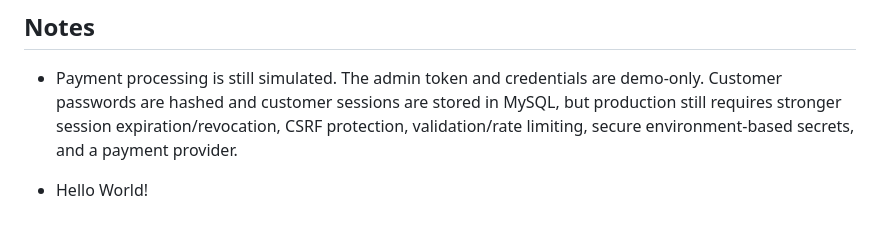
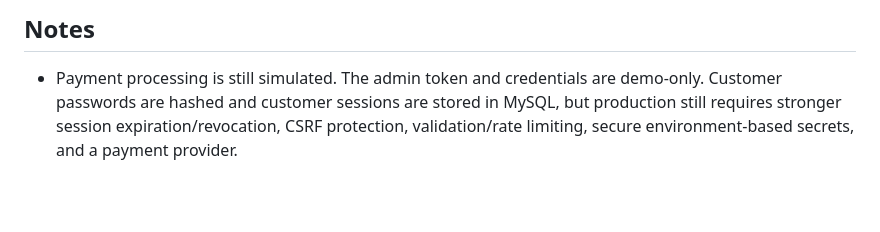
Before and after one commit to sandycode01/pcbang, a Markdown page: README.md, the part around the change. GitHub-like rendering; blank space fills up the shorter version.

Commit message:
Update project documentation

```diff
--- a/README.md
+++ b/README.md
@@ -184,5 +184,3 @@ pcbang/
   MySQL, but production still requires stronger session expiration/revocation,
   CSRF protection, validation/rate limiting, secure environment-based secrets,
   and a payment provider.
-
-- Hello World!
```
